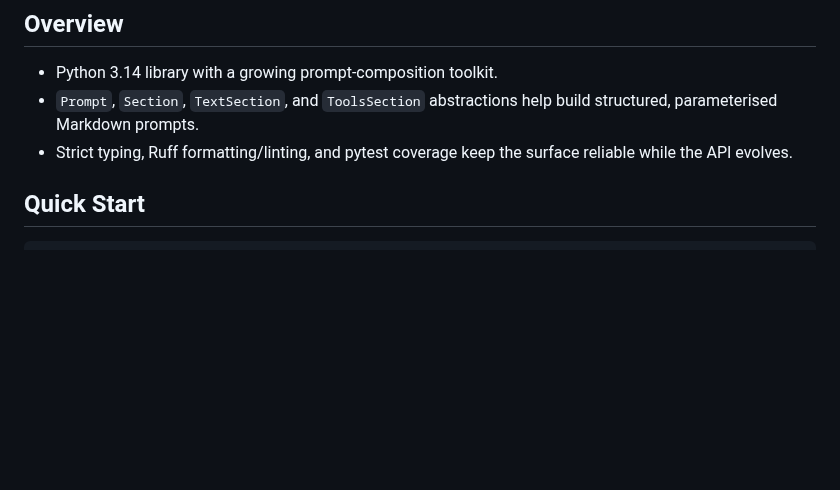
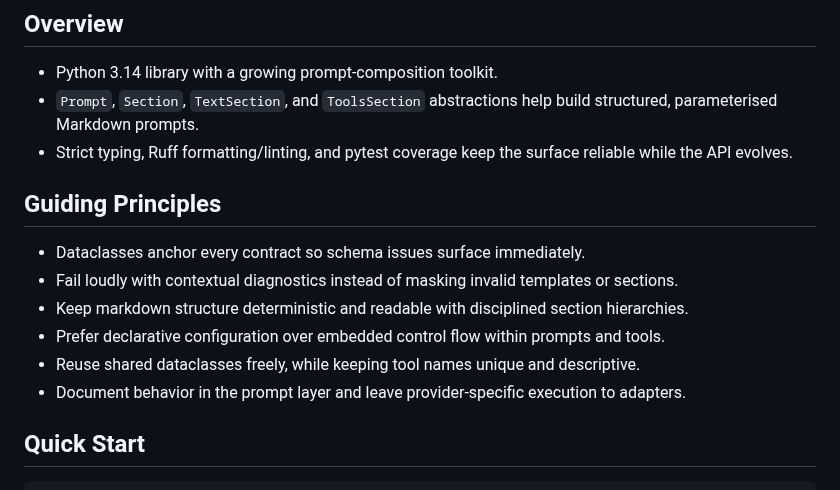
Before and after one commit to weakincentives/weakincentives, a Markdown page: README.md, the part around the change. Rendered like a GitHub page; blank space fills up the shorter version.

Commit message:
Document guiding principles

````diff
--- a/README.md
+++ b/README.md
@@ -8,6 +8,14 @@ Tools for developing and optimizing side effect free background agents.
 - Python 3.14 library with a growing prompt-composition toolkit.
 - `Prompt`, `Section`, `TextSection`, and `ToolsSection` abstractions help build structured, parameterised Markdown prompts.
 - Strict typing, Ruff formatting/linting, and pytest coverage keep the surface reliable while the API evolves.
+
+## Guiding Principles
+- Dataclasses anchor every contract so schema issues surface immediately.
+- Fail loudly with contextual diagnostics instead of masking invalid templates or sections.
+- Keep markdown structure deterministic and readable with disciplined section hierarchies.
+- Prefer declarative configuration over embedded control flow within prompts and tools.
+- Reuse shared dataclasses freely, while keeping tool names unique and descriptive.
+- Document behavior in the prompt layer and leave provider-specific execution to adapters.
 
 ## Quick Start
 ```bash
````
